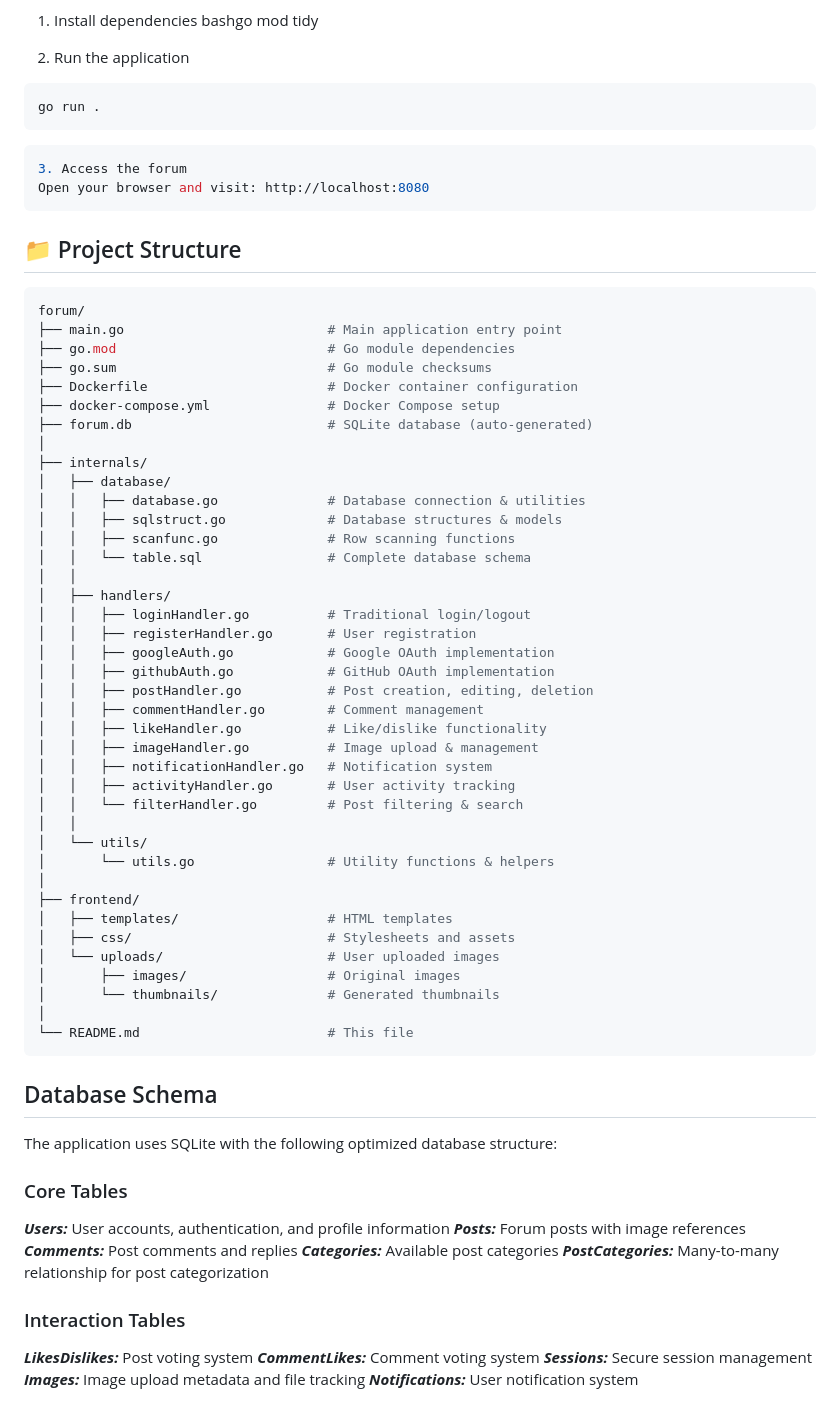
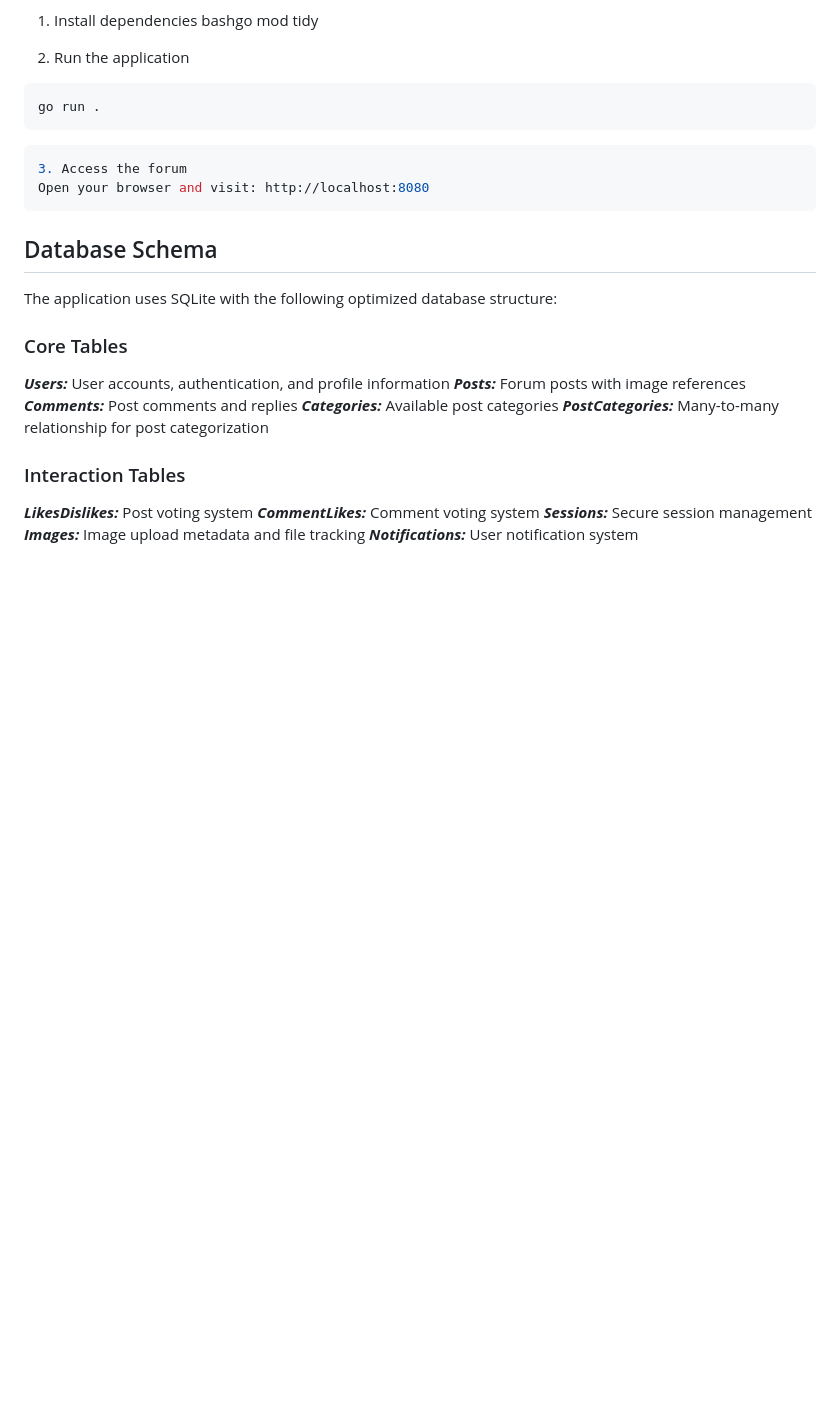
Before and after one commit to sofiabusho/forum, a Markdown page: README.md, the part around one of its changes. GitHub-like rendering; blank space fills up the shorter version.

````diff
--- a/README.md
+++ b/README.md
@@ -104,49 +104,6 @@ go run .
 Open your browser and visit: http://localhost:8080
 ```
 
-## 📁 Project Structure
-```bash
-forum/
-├── main.go                          # Main application entry point
-├── go.mod                           # Go module dependencies
-├── go.sum                           # Go module checksums
-├── Dockerfile                       # Docker container configuration
-├── docker-compose.yml               # Docker Compose setup
-├── forum.db                         # SQLite database (auto-generated)
-│
-├── internals/
-│   ├── database/
-│   │   ├── database.go              # Database connection & utilities
-│   │   ├── sqlstruct.go             # Database structures & models
-│   │   ├── scanfunc.go              # Row scanning functions
-│   │   └── table.sql                # Complete database schema
-│   │
-│   ├── handlers/
-│   │   ├── loginHandler.go          # Traditional login/logout
-│   │   ├── registerHandler.go       # User registration
-│   │   ├── googleAuth.go            # Google OAuth implementation
-│   │   ├── githubAuth.go            # GitHub OAuth implementation
-│   │   ├── postHandler.go           # Post creation, editing, deletion
-│   │   ├── commentHandler.go        # Comment management
-│   │   ├── likeHandler.go           # Like/dislike functionality
-│   │   ├── imageHandler.go          # Image upload & management
-│   │   ├── notificationHandler.go   # Notification system
-│   │   ├── activityHandler.go       # User activity tracking
-│   │   └── filterHandler.go         # Post filtering & search
-│   │
-│   └── utils/
-│       └── utils.go                 # Utility functions & helpers
-│
-├── frontend/
-│   ├── templates/                   # HTML templates
-│   ├── css/                         # Stylesheets and assets
-│   └── uploads/                     # User uploaded images
-│       ├── images/                  # Original images
-│       └── thumbnails/              # Generated thumbnails
-│
-└── README.md                        # This file
-```
-
 ## Database Schema
 
 The application uses SQLite with the following optimized database structure:
````
Also changed, not shown: other parts of README.md (+8 -3 lines).
